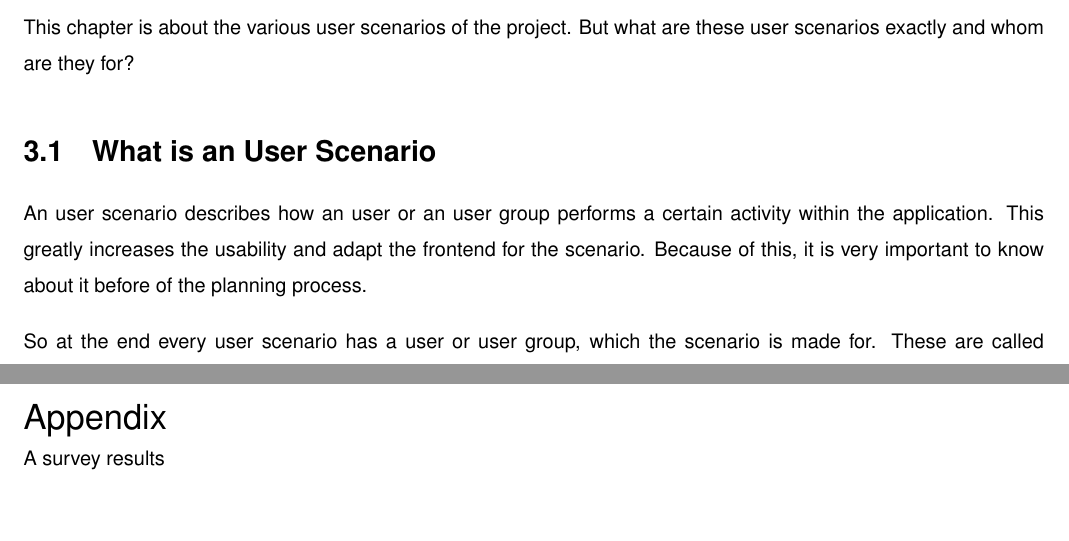
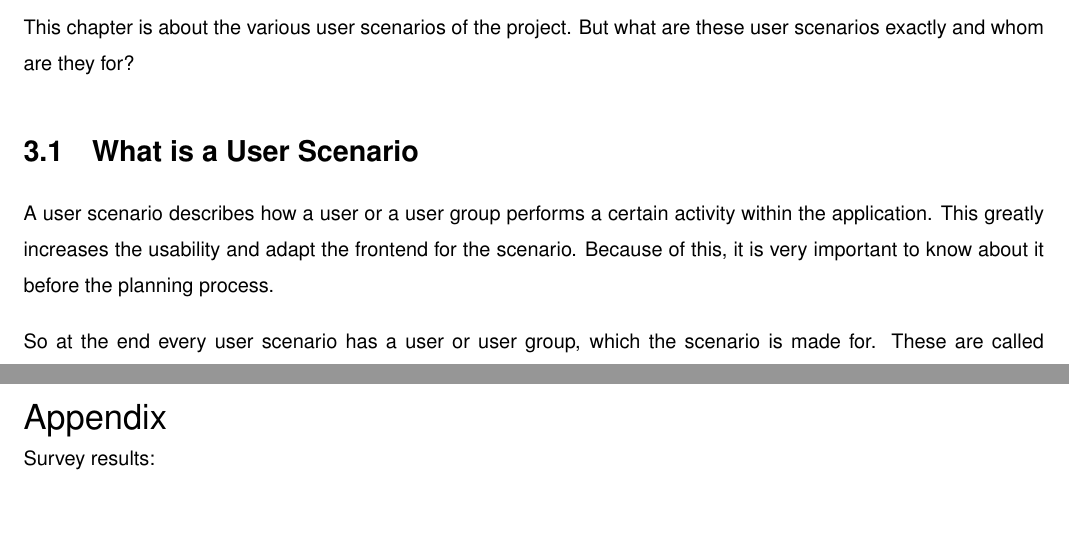
Before and after one commit to mirsmartgrp/docs, a LaTeX thesis (report/index.tex, which reads report/30_user_scenario/01_introduction.tex, report/90_appendix/index.tex): two parts of pages 9 and 25 of 27 before the commit and two parts of pages 9 and 25 of 26 after it, joined at a grey line, cut so that both start at the same text. Compiled offline with pdfLaTeX.

Commit message:
Corrections

```diff
--- a/report/30_user_scenario/01_introduction.tex
+++ b/report/30_user_scenario/01_introduction.tex
@@ -1,4 +1,4 @@
-\section{What is an User Scenario}
-An user scenario describes how an user or an user group performs a certain activity within the application. This greatly increases the usability and adapt the frontend for the scenario. Because of this, it is very important to know about it before of the planning process.
+\section{What is a User Scenario}
+A user scenario describes how a user or a user group performs a certain activity within the application. This greatly increases the usability and adapt the frontend for the scenario. Because of this, it is very important to know about it before the planning process.
 \\[10pt]
 So at the end every user scenario has a user or user group, which the scenario is made for. These are called stakeholders.
--- a/report/90_appendix/index.tex
+++ b/report/90_appendix/index.tex
@@ -1,6 +1,6 @@
 \begin{LARGE}
 Appendix\\
 \end{LARGE}
-A survey results
+Survey results:
 \begin{figure}[b!]
   \centering
```
Also changed, not shown: report/02_summary/summary.tex (+1 -1 lines), report/90_appendix/index.tex (6 more changed lines).
